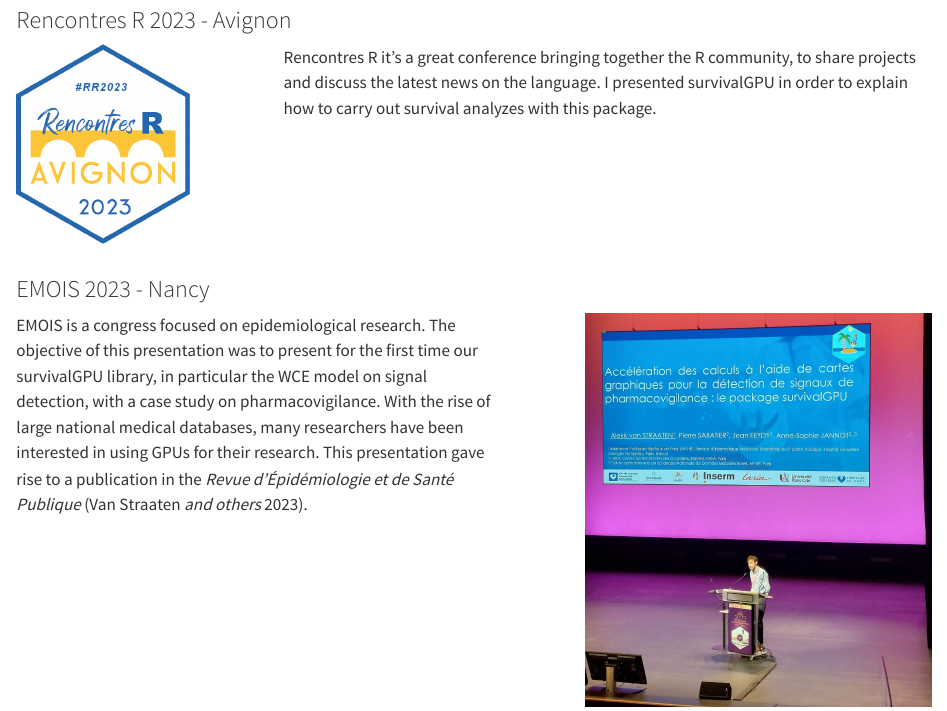
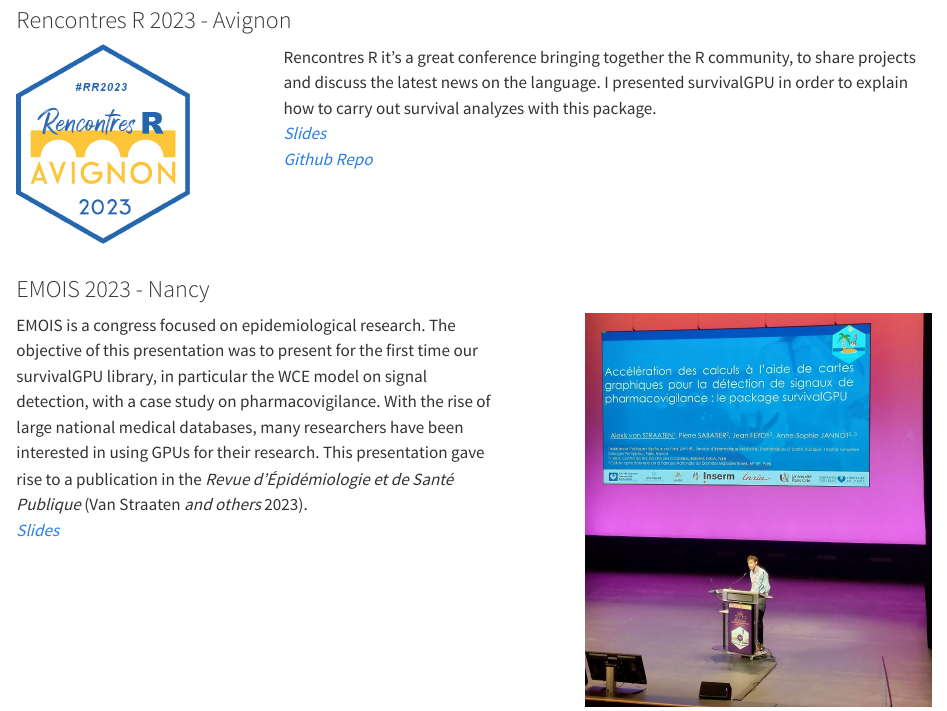
Before and after one commit to Alexis-vs/Portfolio, a Quarto document (talks.qmd): the page in a window 1100 px wide, from 140 px down. Rendered offline with R 4.5, knitr and Pandoc in place of Quarto, with nearby package versions.

Commit message:
Add ressources for talks

```diff
--- a/mycss.css
+++ b/mycss.css
@@ -13,8 +13,7 @@
 
 h4 {
   text-indent: -9999px;                 /* sends the text off-screen */
-    background-image: url(/the_img.png);  /* shows image */
-    white-space: nowrap;
+  white-space: nowrap;
 }
 
 div #refs {
--- a/talks.qmd
+++ b/talks.qmd
@@ -24,6 +24,8 @@ person_chalkboard <- fontawesome::fa("person-chalkboard", fill = "#64605F", a11y
 
 ::: {.column width="75%"}
 Rencontres R it's a great conference bringing together the R community, to share projects and discuss the latest news on the language. I presented survivalGPU in order to explain how to carry out survival analyzes with this package.
+[_Slides_](ressources/slides/RencontresR2023_survivalGPU_presentation.pdf)
+[_Github Repo_](https://github.com/Alexis-vs/RencontresR2023)
 :::
 :::
 
@@ -32,6 +34,7 @@ Rencontres R it's a great conference bringing together the R community, to share
 ::: columns
 ::: {.column width="55%"}
 EMOIS is a congress focused on epidemiological research. The objective of this presentation was to present for the first time our survivalGPU library, in particular the WCE model on signal detection, with a case study on pharmacovigilance. With the rise of large national medical databases, many researchers have been interested in using GPUs for their research. This presentation gave rise to a publication in the *Revue d'Épidémiologie et de Santé Publique* [@vanstraaten2023].
+[_Slides_](ressources/slides/EMOIS2023_survivalGPU.pdf)
 :::
 
 ::: {.column width="5%"}
```
Also changed, not shown: .quarto/idx/talks.qmd.json, ressources/slides/EMOIS2023_survivalGPU.pdf (added), ressources/slides/RencontresR2023_survivalGPU_presentation.pdf (added), 3 other files.
